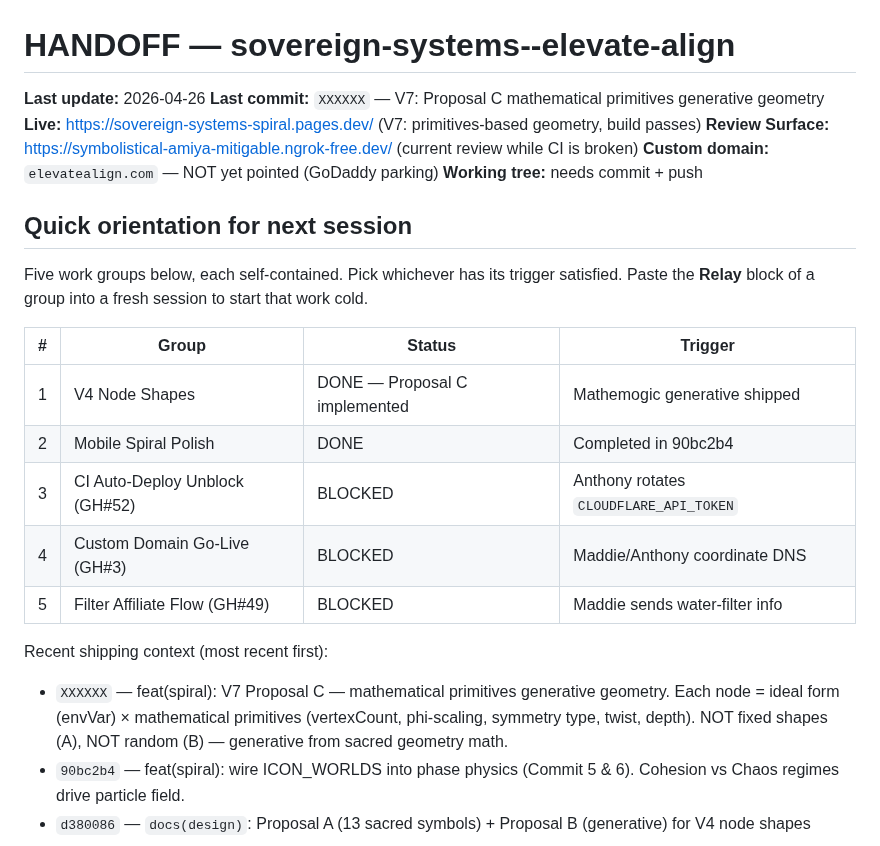
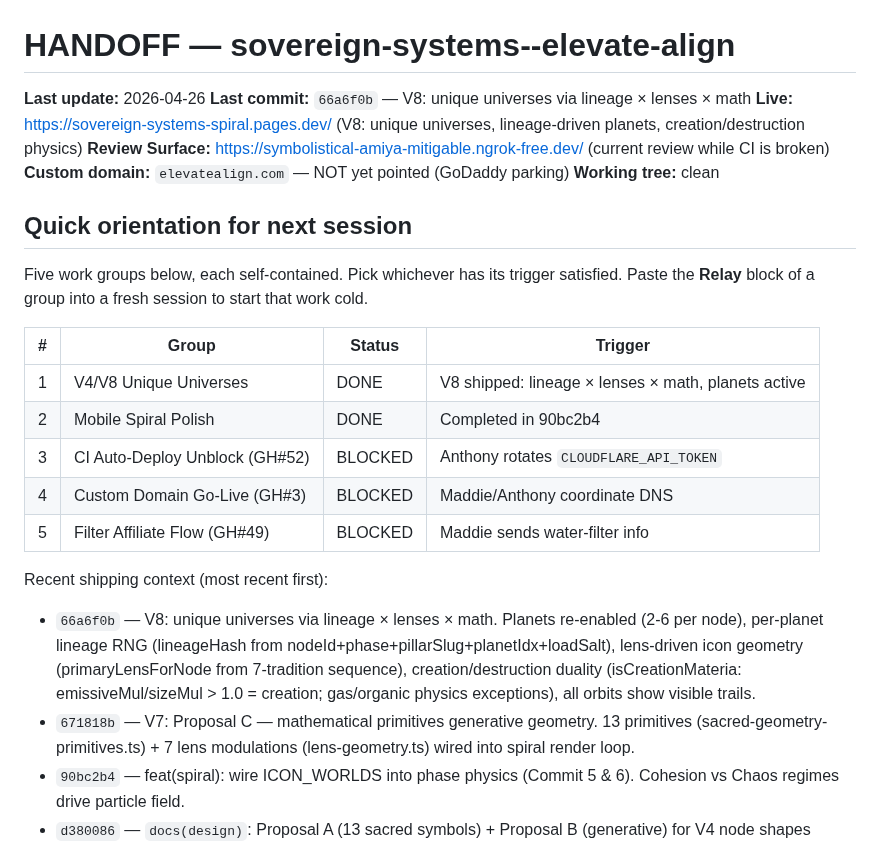
Before and after one commit to organvm-iii-ergon/sovereign-systems--elevate-align, a Markdown page: HANDOFF.md, the part around the change. Drawn GitHub-style.

Commit message:
docs(handoff): update to V8 status

```diff
--- a/HANDOFF.md
+++ b/HANDOFF.md
@@ -1,11 +1,11 @@
 # HANDOFF — sovereign-systems--elevate-align
 
 **Last update:** 2026-04-26
-**Last commit:** `XXXXXX` — V7: Proposal C mathematical primitives generative geometry
-**Live:** https://sovereign-systems-spiral.pages.dev/ (V7: primitives-based geometry, build passes)
+**Last commit:** `66a6f0b` — V8: unique universes via lineage × lenses × math
+**Live:** https://sovereign-systems-spiral.pages.dev/ (V8: unique universes, lineage-driven planets, creation/destruction physics)
 **Review Surface:** https://symbolistical-amiya-mitigable.ngrok-free.dev/ (current review while CI is broken)
 **Custom domain:** `elevatealign.com` — NOT yet pointed (GoDaddy parking)
-**Working tree:** needs commit + push
+**Working tree:** clean
 
 ## Quick orientation for next session
 
@@ -13,14 +13,15 @@ Five work groups below, each self-contained. Pick whichever has its trigger sati
 
 | # | Group | Status | Trigger |
 |---|-------|--------|---------|
-| 1 | V4 Node Shapes | DONE — Proposal C implemented | Mathemogic generative shipped |
+| 1 | V4/V8 Unique Universes | DONE | V8 shipped: lineage × lenses × math, planets active |
 | 2 | Mobile Spiral Polish | DONE | Completed in 90bc2b4 |
 | 3 | CI Auto-Deploy Unblock (GH#52) | BLOCKED | Anthony rotates `CLOUDFLARE_API_TOKEN` |
 | 4 | Custom Domain Go-Live (GH#3) | BLOCKED | Maddie/Anthony coordinate DNS |
 | 5 | Filter Affiliate Flow (GH#49) | BLOCKED | Maddie sends water-filter info |
 
 Recent shipping context (most recent first):
-- `XXXXXX` — feat(spiral): V7 Proposal C — mathematical primitives generative geometry. Each node = ideal form (envVar) × mathematical primitives (vertexCount, phi-scaling, symmetry type, twist, depth). NOT fixed shapes (A), NOT random (B) — generative from sacred geometry math.
+- `66a6f0b` — V8: unique universes via lineage × lenses × math. Planets re-enabled (2-6 per node), per-planet lineage RNG (lineageHash from nodeId+phase+pillarSlug+planetIdx+loadSalt), lens-driven icon geometry (primaryLensForNode from 7-tradition sequence), creation/destruction duality (isCreationMateria: emissiveMul/sizeMul > 1.0 = creation; gas/organic physics exceptions), all orbits show visible trails.
+- `671818b` — V7: Proposal C — mathematical primitives generative geometry. 13 primitives (sacred-geometry-primitives.ts) + 7 lens modulations (lens-geometry.ts) wired into spiral render loop.
 - `90bc2b4` — feat(spiral): wire ICON_WORLDS into phase physics (Commit 5 & 6). Cohesion vs Chaos regimes drive particle field.
 - `d380086` — `docs(design)`: Proposal A (13 sacred symbols) + Proposal B (generative) for V4 node shapes
 - `845fcaf` — V3 fix: BG matches `--color-ocean-900`, helix compressed (HELIX_HEIGHT 14), camera (0,0,18), canvas `h-[calc(100vh-240px)]`
```
